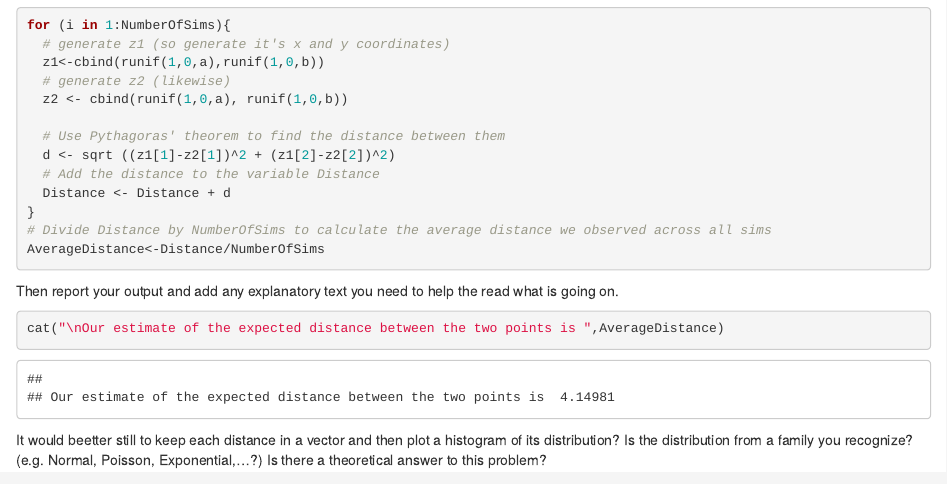
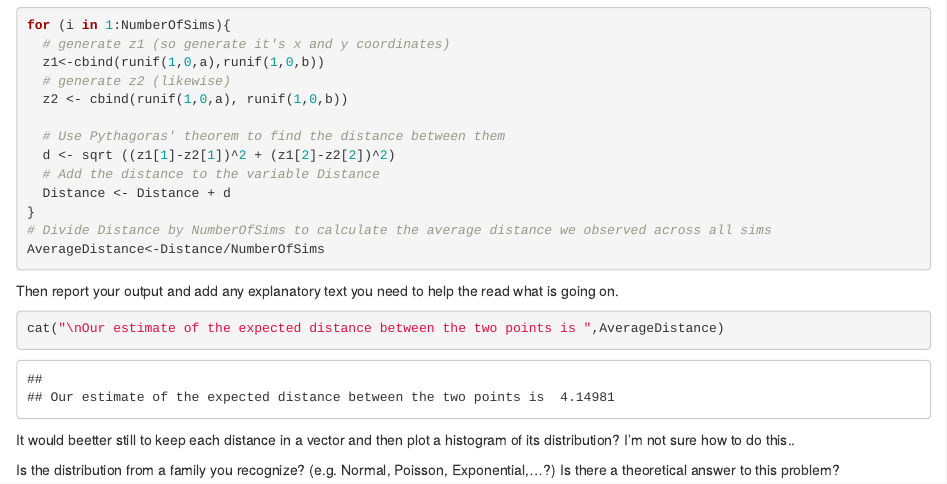
Before and after one commit to jeonsoyo/Week1--InclassExercise1-Distance-Finder, an R Markdown document (DistanceFinder.Rmd): the page in a window 1100 px wide, from 1420 px down. Rendered offline with R 4.5, knitr and Pandoc, with nearby package versions.

Commit message:
Update DistanceFinder.Rmd

````diff
--- a/DistanceFinder.Rmd
+++ b/DistanceFinder.Rmd
@@ -70,5 +70,8 @@ cat("\nOur estimate of the expected distance between the two points is ",Average
 ```
 
 It would beetter still to keep each distance in a vector and then plot a histogram of its distribution?
+I'm not sure how to do this..
+
+
 Is the distribution from a family you recognize? (e.g. Normal, Poisson, Exponential,...?)
 Is there a theoretical answer to this problem?
````
